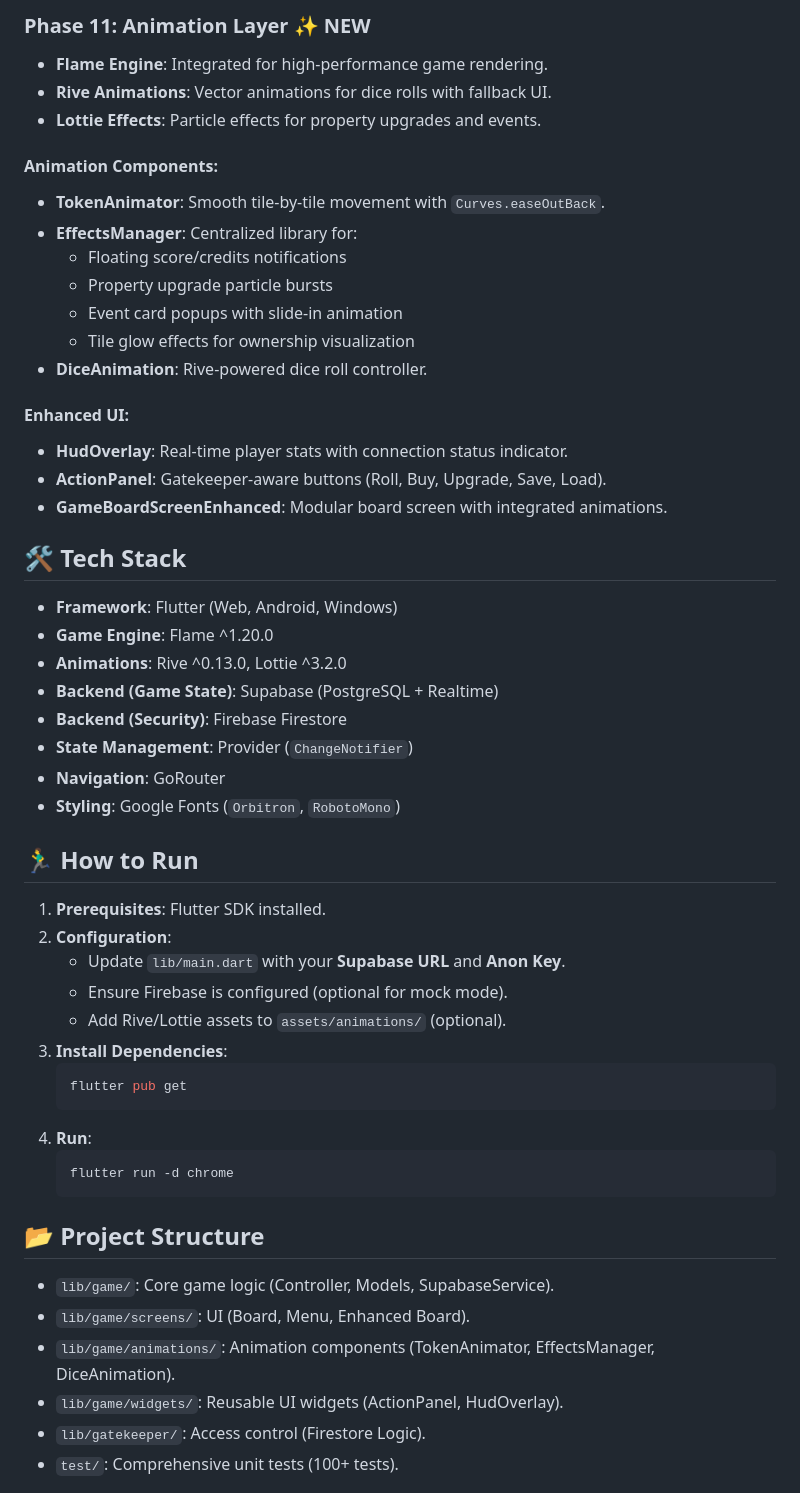
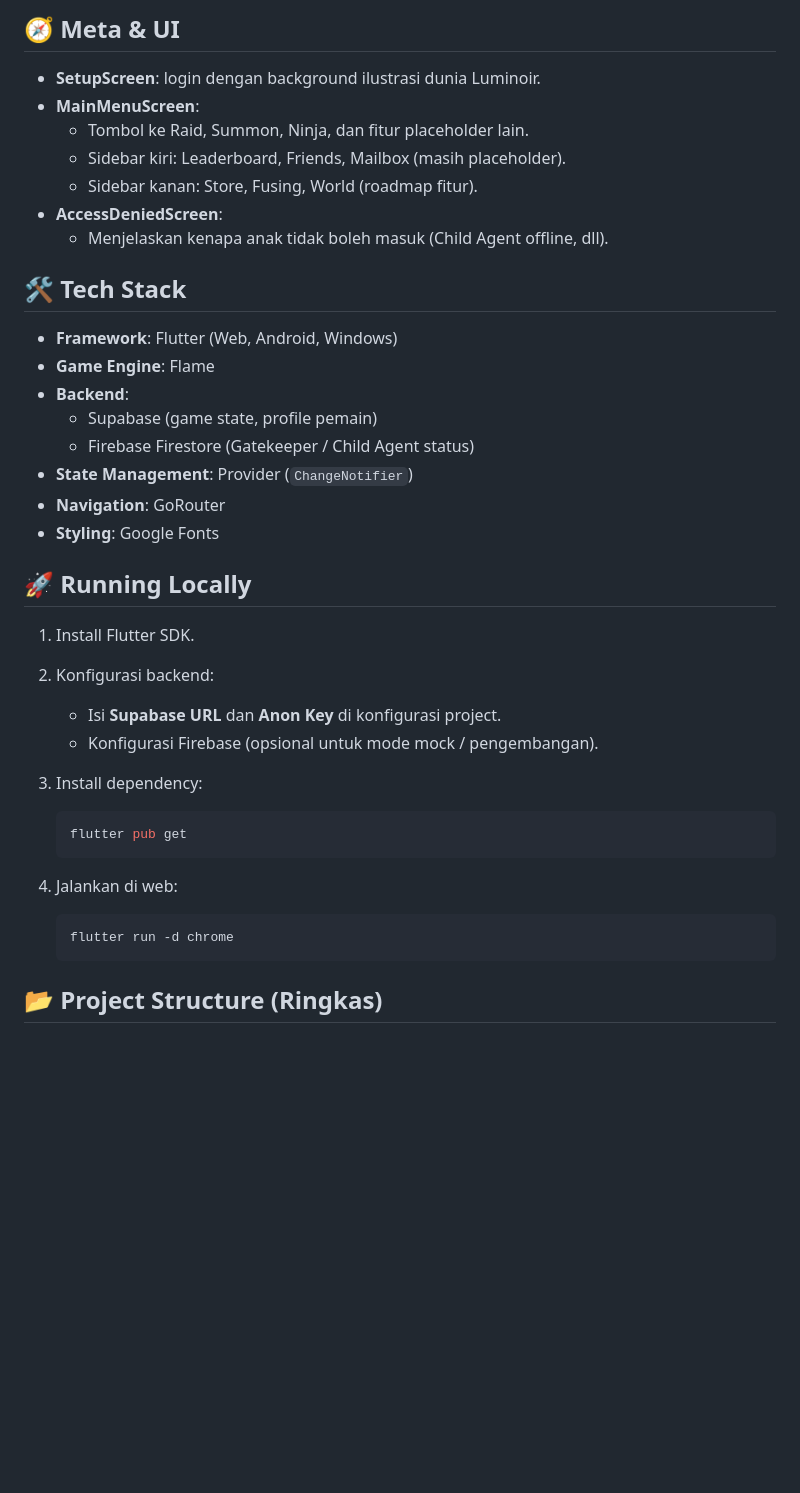
Before and after one commit to mrizkyandram18/luminoir-chronicles, a Markdown page: README.md, the part around one of its changes. GitHub-like rendering; blank space fills up the shorter version.

````diff
--- a/README.md
+++ b/README.md
@@ -59,54 +51,42 @@ A web-first, isometric, story-driven board game built with Flutter with **live m
 
-### Phase 11: Animation Layer ✨ **NEW**
-- **Flame Engine**: Integrated for high-performance game rendering.
-- **Rive Animations**: Vector animations for dice rolls with fallback UI.
-- **Lottie Effects**: Particle effects for property upgrades and events.
+## 🧭 Meta & UI
 
-#### Animation Components:
-- **TokenAnimator**: Smooth tile-by-tile movement with `Curves.easeOutBack`.
-- **EffectsManager**: Centralized library for:
-  - Floating score/credits notifications
-  - Property upgrade particle bursts
-  - Event card popups with slide-in animation
-  - Tile glow effects for ownership visualization
-- **DiceAnimation**: Rive-powered dice roll controller.
-
-#### Enhanced UI:
-- **HudOverlay**: Real-time player stats with connection status indicator.
-- **ActionPanel**: Gatekeeper-aware buttons (Roll, Buy, Upgrade, Save, Load).
-- **GameBoardScreenEnhanced**: Modular board screen with integrated animations.
+- **SetupScreen**: login dengan background ilustrasi dunia Luminoir.
+- **MainMenuScreen**:
+  - Tombol ke Raid, Summon, Ninja, dan fitur placeholder lain.
+  - Sidebar kiri: Leaderboard, Friends, Mailbox (masih placeholder).
+  - Sidebar kanan: Store, Fusing, World (roadmap fitur).
+- **AccessDeniedScreen**:
+  - Menjelaskan kenapa anak tidak boleh masuk (Child Agent offline, dll).
 
 ## 🛠️ Tech Stack
+
 - **Framework**: Flutter (Web, Android, Windows)
-- **Game Engine**: Flame ^1.20.0
-- **Animations**: Rive ^0.13.0, Lottie ^3.2.0
-- **Backend (Game State)**: Supabase (PostgreSQL + Realtime)
-- **Backend (Security)**: Firebase Firestore
+- **Game Engine**: Flame
+- **Backend**:
+  - Supabase (game state, profile pemain)
+  - Firebase Firestore (Gatekeeper / Child Agent status)
 - **State Management**: Provider (`ChangeNotifier`)
 - **Navigation**: GoRouter
-- **Styling**: Google Fonts (`Orbitron`, `RobotoMono`)
+- **Styling**: Google Fonts
 
-## 🏃‍♂️ How to Run
+## 🚀 Running Locally
 
-1. **Prerequisites**: Flutter SDK installed.
-2. **Configuration**:
-   - Update `lib/main.dart` with your **Supabase URL** and **Anon Key**.
-   - Ensure Firebase is configured (optional for mock mode).
-   - Add Rive/Lottie assets to `assets/animations/` (optional).
-3. **Install Dependencies**:
+1. Install Flutter SDK.
+2. Konfigurasi backend:
+   - Isi **Supabase URL** dan **Anon Key** di konfigurasi project.
+   - Konfigurasi Firebase (opsional untuk mode mock / pengembangan).
+3. Install dependency:
+
    ```bash
    flutter pub get
    ```
-4. **Run**:
+
+4. Jalankan di web:
+
    ```bash
    flutter run -d chrome
    ```
 
-## 📂 Project Structure
-- `lib/game/`: Core game logic (Controller, Models, SupabaseService).
-- `lib/game/screens/`: UI (Board, Menu, Enhanced Board).
-- `lib/game/animations/`: Animation components (TokenAnimator, EffectsManager, DiceAnimation).
-- `lib/game/widgets/`: Reusable UI widgets (ActionPanel, HudOverlay).
-- `lib/gatekeeper/`: Access control (Firestore Logic).
-- `test/`: Comprehensive unit tests (100+ tests).
+## 📂 Project Structure (Ringkas)
 
````
Also changed, not shown: other parts of README.md (+45 -71 lines).
